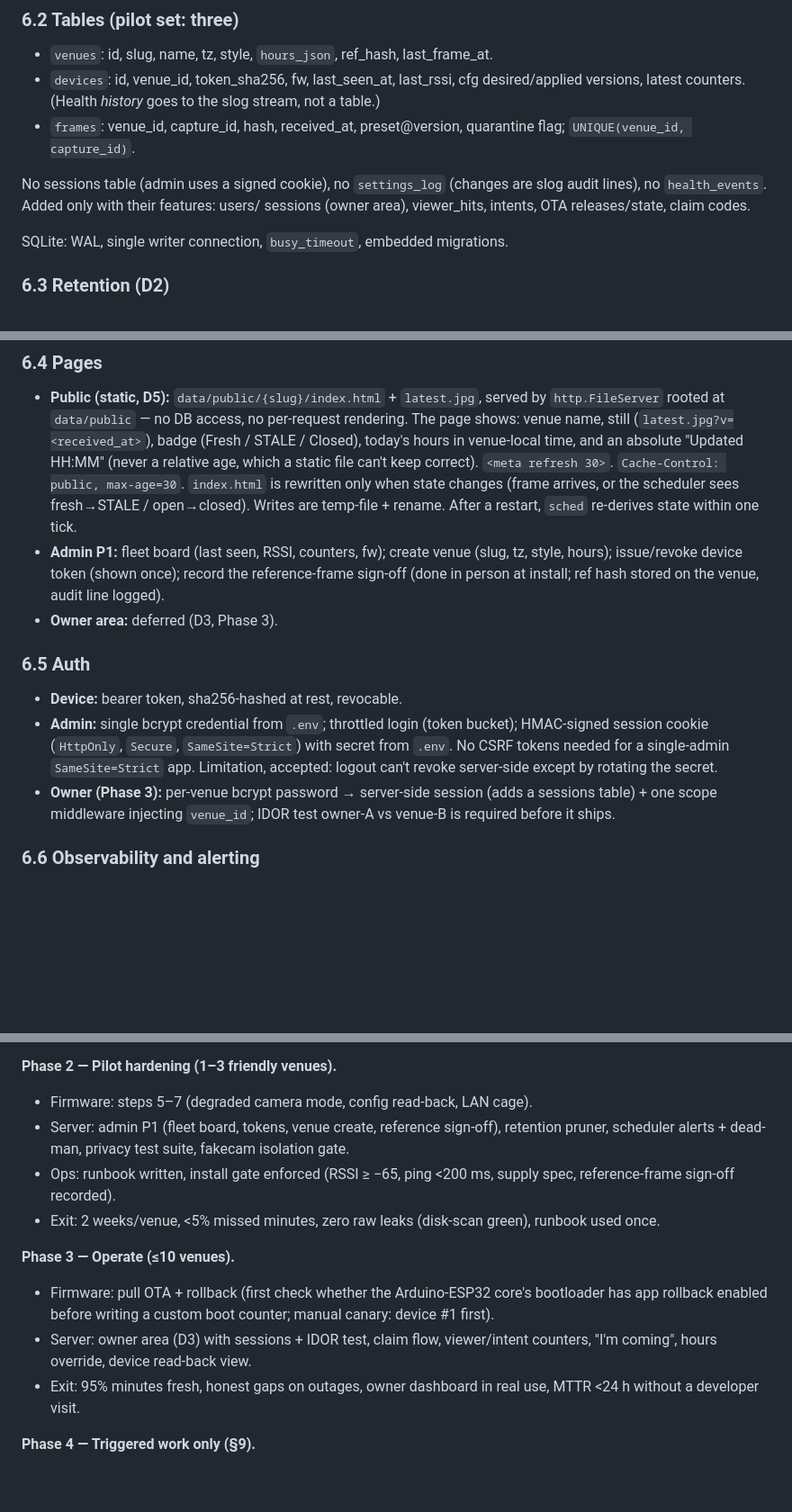
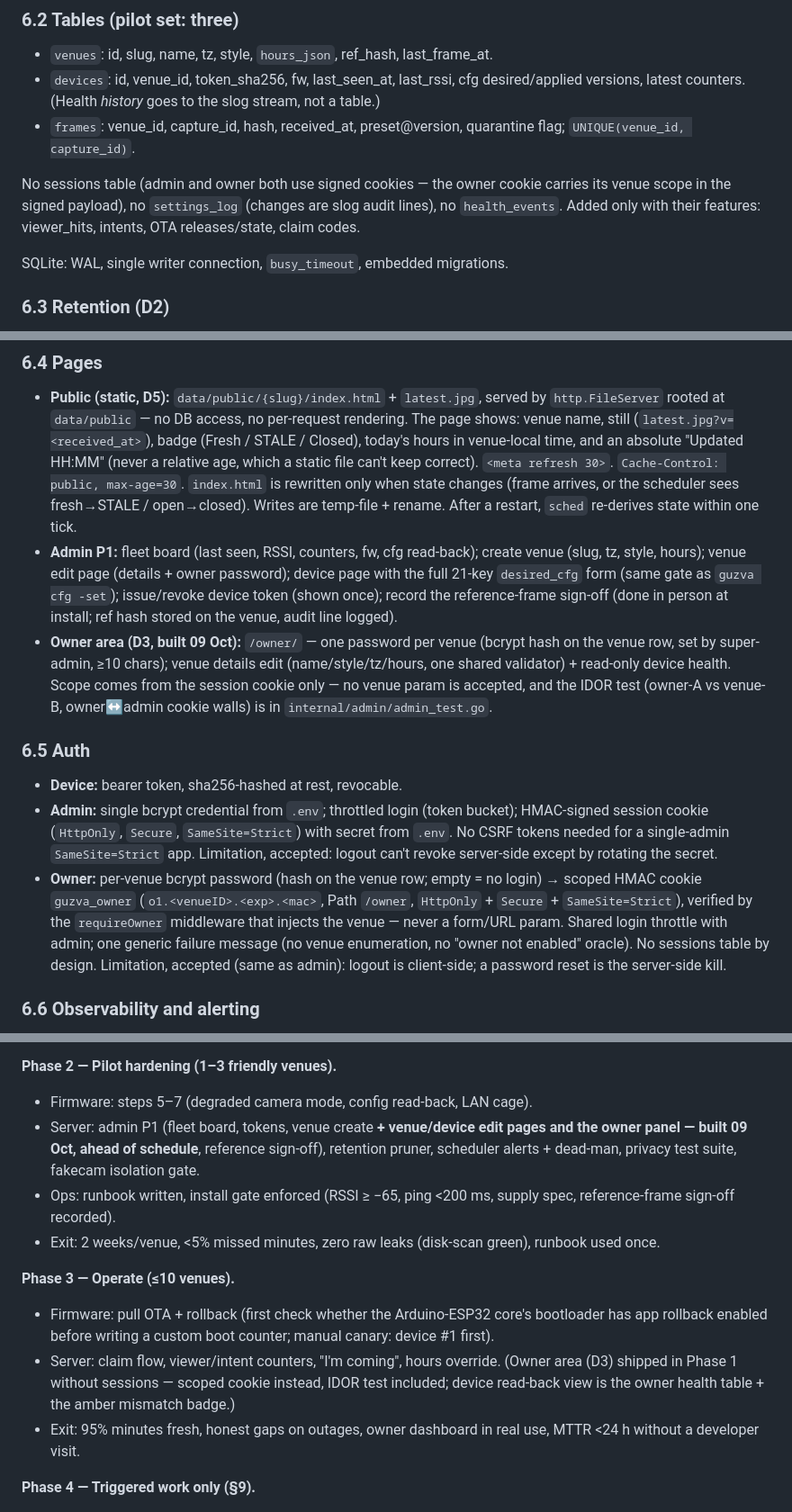
Before and after one commit to Punff/guzva, a Markdown page: PLAN.md, 3 parts joined by grey strips. Shown at 90% size. Drawn GitHub-style; blank space fills up the shorter version.

Commit message:
docs: PLAN/runbook/ops-log for the admin split (D3 built, no sessions table)

```diff
--- a/PLAN.md
+++ b/PLAN.md
@@ -249,9 +249,10 @@ global semaphore caps concurrent `Process` calls; server `ReadHeaderTimeout` /
 - `frames`: venue_id, capture_id, hash, received_at, preset@version, quarantine
   flag; `UNIQUE(venue_id, capture_id)`.
 
-No sessions table (admin uses a signed cookie), no `settings_log` (changes are
-slog audit lines), no `health_events`. Added only with their features: users/
-sessions (owner area), viewer_hits, intents, OTA releases/state, claim codes.
+No sessions table (admin and owner both use signed cookies — the owner cookie
+carries its venue scope in the signed payload), no `settings_log` (changes are
+slog audit lines), no `health_events`. Added only with their features:
+viewer_hits, intents, OTA releases/state, claim codes.
 
 SQLite: WAL, single writer connection, `busy_timeout`, embedded migrations.
 
@@ -271,11 +272,18 @@ well under the 30 GB disk for the pilot.
   `index.html` is rewritten only when state changes (frame arrives, or the
   scheduler sees fresh→STALE / open→closed). Writes are temp-file + rename.
   After a restart, `sched` re-derives state within one tick.
-- **Admin P1:** fleet board (last seen, RSSI, counters, fw); create venue (slug,
-  tz, style, hours); issue/revoke device token (shown once); record the
+- **Admin P1:** fleet board (last seen, RSSI, counters, fw, cfg read-back);
+  create venue (slug, tz, style, hours); venue edit page (details + owner
+  password); device page with the full 21-key `desired_cfg` form (same gate as
+  `guzva cfg -set`); issue/revoke device token (shown once); record the
   reference-frame sign-off (done in person at install; ref hash stored on the
   venue, audit line logged).
-- **Owner area:** deferred (D3, Phase 3).
+- **Owner area (D3, built 09 Oct):** `/owner/` — one password per venue
+  (bcrypt hash on the venue row, set by super-admin, ≥10 chars); venue details
+  edit (name/style/tz/hours, one shared validator) + read-only device health.
+  Scope comes from the session cookie only — no venue param is accepted, and
+  the IDOR test (owner-A vs venue-B, owner↔admin cookie walls) is in
+  `internal/admin/admin_test.go`.
 
 ### 6.5 Auth
 - **Device:** bearer token, sha256-hashed at rest, revocable.
@@ -284,9 +292,14 @@ well under the 30 GB disk for the pilot.
   with secret from `.env`. No CSRF tokens needed for a single-admin
   `SameSite=Strict` app. Limitation, accepted: logout can't revoke server-side
   except by rotating the secret.
-- **Owner (Phase 3):** per-venue bcrypt password → server-side session (adds a
-  sessions table) + one scope middleware injecting `venue_id`; IDOR test
-  owner-A vs venue-B is required before it ships.
+- **Owner:** per-venue bcrypt password (hash on the venue row; empty = no login)
+  → scoped HMAC cookie `guzva_owner` (`o1.<venueID>.<exp>.<mac>`, Path
+  `/owner`, `HttpOnly` + `Secure` + `SameSite=Strict`), verified by the
+  `requireOwner` middleware that injects the venue — never a form/URL param.
+  Shared login throttle with admin; one generic failure message (no venue
+  enumeration, no "owner not enabled" oracle). No sessions table by design.
+  Limitation, accepted (same as admin): logout is client-side; a password
+  reset is the server-side kill.
 
 ### 6.6 Observability and alerting
 `/healthz` (+ TLS expiry) and the fleet board; no `/metrics` until a trigger.
@@ -457,9 +470,10 @@ GPIO automation, multi-photo strips, OAuth, AVIF/WebP, K8s, managed DB.
 
 **Phase 2 — Pilot hardening (1–3 friendly venues).**
 - Firmware: steps 5–7 (degraded camera mode, config read-back, LAN cage).
-- Server: admin P1 (fleet board, tokens, venue create, reference sign-off),
-  retention pruner, scheduler alerts + dead-man, privacy test suite, fakecam
-  isolation gate.
+- Server: admin P1 (fleet board, tokens, venue create **+ venue/device edit
+  pages and the owner panel — built 09 Oct, ahead of schedule**, reference
+  sign-off), retention pruner, scheduler alerts + dead-man, privacy test
+  suite, fakecam isolation gate.
 - Ops: runbook written, install gate enforced (RSSI ≥ −65, ping <200 ms, supply
   spec, reference-frame sign-off recorded).
 - Exit: 2 weeks/venue, <5% missed minutes, zero raw leaks (disk-scan green),
@@ -469,8 +483,10 @@ GPIO automation, multi-photo strips, OAuth, AVIF/WebP, K8s, managed DB.
 - Firmware: pull OTA + rollback (first check whether the Arduino-ESP32 core's
   bootloader has app rollback enabled before writing a custom boot counter;
   manual canary: device #1 first).
-- Server: owner area (D3) with sessions + IDOR test, claim flow, viewer/intent
-  counters, "I'm coming", hours override, device read-back view.
+- Server: claim flow, viewer/intent counters, "I'm coming", hours override.
+  (Owner area (D3) shipped in Phase 1 without sessions — scoped cookie
+  instead, IDOR test included; device read-back view is the owner health
+  table + the amber mismatch badge.)
 - Exit: 95% minutes fresh, honest gaps on outages, owner dashboard in real use,
   MTTR <24 h without a developer visit.
 
```
Also changed, not shown: other parts of PLAN.md (+4 -3 lines), docs/ops-log.md (+14 -0 lines), docs/runbook.md (+16 -0 lines).
